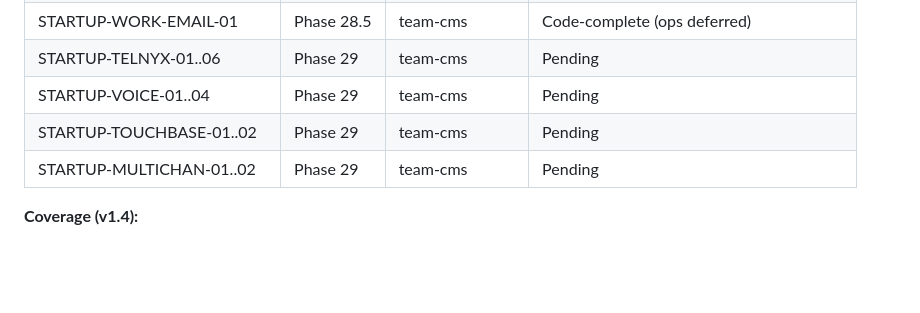
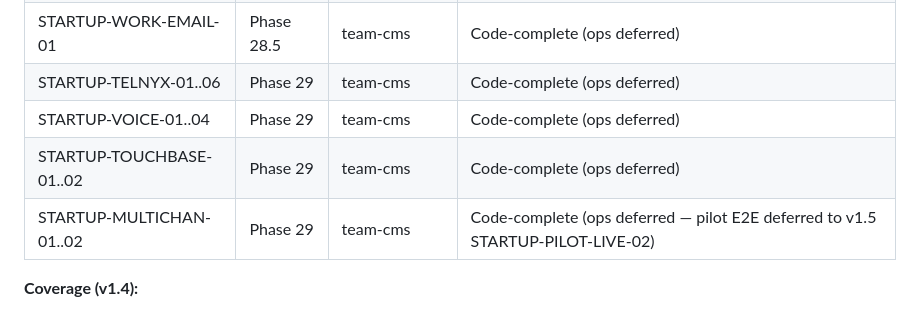
Before and after one commit to PA-MATRIX/internjobs-marketing-website, a Markdown page: .planning/REQUIREMENTS.md, the part around the change. GitHub-like rendering; blank space fills up the shorter version.

```diff
--- a/.planning/REQUIREMENTS.md
+++ b/.planning/REQUIREMENTS.md
@@ -442,10 +442,10 @@ Each Active v1.4 requirement maps to exactly one phase. Populated by `/rrr:creat
 | STARTUP-AGENT-EMAIL-01..04 | Phase 28.5 | team-cms | Code-complete (ops deferred) |
 | STARTUP-WEB-CTA-01 | Phase 28.5 | team-cms | Complete |
 | STARTUP-WORK-EMAIL-01 | Phase 28.5 | team-cms | Code-complete (ops deferred) |
-| STARTUP-TELNYX-01..06 | Phase 29 | team-cms | Pending |
-| STARTUP-VOICE-01..04 | Phase 29 | team-cms | Pending |
-| STARTUP-TOUCHBASE-01..02 | Phase 29 | team-cms | Pending |
-| STARTUP-MULTICHAN-01..02 | Phase 29 | team-cms | Pending |
+| STARTUP-TELNYX-01..06 | Phase 29 | team-cms | Code-complete (ops deferred) |
+| STARTUP-VOICE-01..04 | Phase 29 | team-cms | Code-complete (ops deferred) |
+| STARTUP-TOUCHBASE-01..02 | Phase 29 | team-cms | Code-complete (ops deferred) |
+| STARTUP-MULTICHAN-01..02 | Phase 29 | team-cms | Code-complete (ops deferred — pilot E2E deferred to v1.5 STARTUP-PILOT-LIVE-02) |
 
 **Coverage (v1.4):**
 - Active requirements: 109 total (46 original + 22 brand + 14 Startup MCP + 13 Startup Web/Email + 14 Startup Telnyx)
```
Also changed, not shown: .planning/ROADMAP.md (+5 -5 lines).
